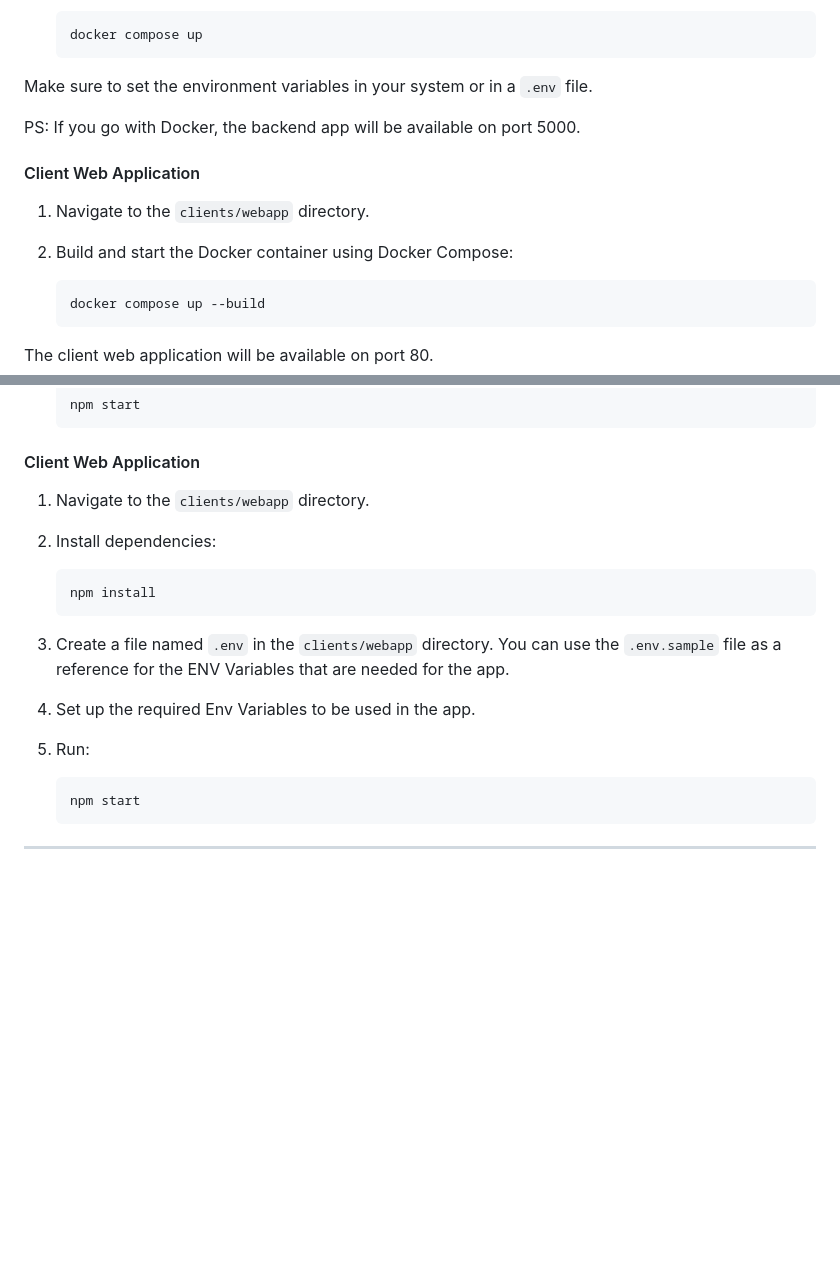
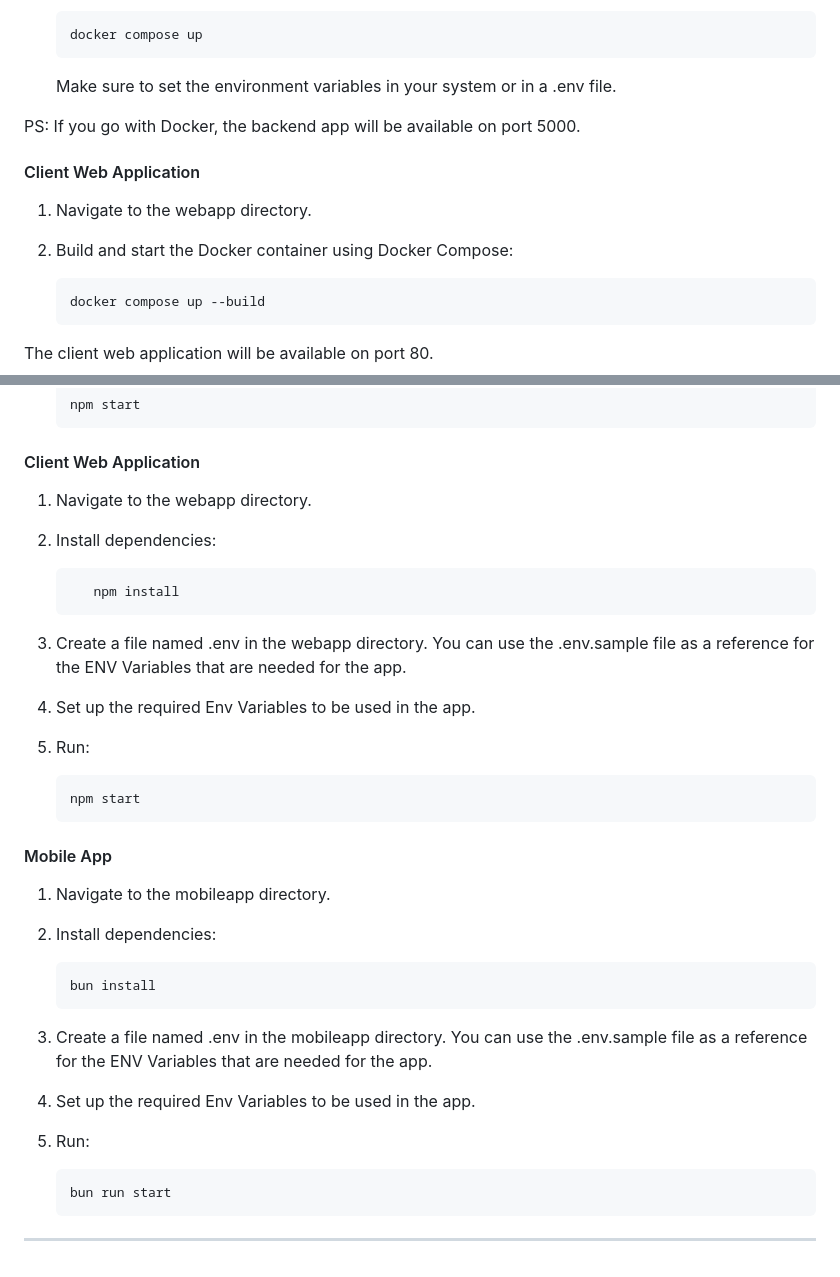
Before and after one commit to arijitcodes/passportjs-oauth-local-jwt-combined, a Markdown page: README.md, 2 parts joined by grey strips. Drawn GitHub-style; blank space fills up the shorter version.

Commit message:
Update README.md to reflect changes in technology stack and add mobile app instructions

````diff
--- a/README.md
+++ b/README.md
@@ -73,16 +80,16 @@ If you have any suggestions, please feel free to leave the suggestions. Construc
    ```sh
    docker compose up
    ```
-
-Make sure to set the environment variables in your system or in a `.env` file.
+   Make sure to set the environment variables in your system or in a .env file.
 
 PS: If you go with Docker, the backend app will be available on port 5000.
 
 #### Client Web Application
 
-1. Navigate to the `clients/webapp` directory.
+1. Navigate to the webapp directory.
 
 2. Build and start the Docker container using Docker Compose:
+
    ```sh
    docker compose up --build
    ```
@@ -110,21 +117,42 @@ The client web application will be available on port 80.
 
 #### Client Web Application
 
-1. Navigate to the `clients/webapp` directory.
+1. Navigate to the webapp directory.
 
 2. Install dependencies:
 
    ```sh
-   npm install
+      npm install
    ```
 
-3. Create a file named `.env` in the `clients/webapp` directory. You can use the `.env.sample` file as a reference for the ENV Variables that are needed for the app.
+3. Create a file named .env in the webapp directory. You can use the .env.sample file as a reference for the ENV Variables that are needed for the app.
 
 4. Set up the required Env Variables to be used in the app.
 
 5. Run:
+
    ```sh
    npm start
    ```
 
+#### Mobile App
+
+1. Navigate to the mobileapp directory.
+
+2. Install dependencies:
+
+   ```sh
+   bun install
+   ```
+
+3. Create a file named .env in the mobileapp directory. You can use the .env.sample file as a reference for the ENV Variables that are needed for the app.
+
+4. Set up the required Env Variables to be used in the app.
+
+5. Run:
+
+   ```sh
+   bun run start
+   ```
+
 <hr>
````
Also changed, not shown: other parts of README.md (+10 -3 lines).
